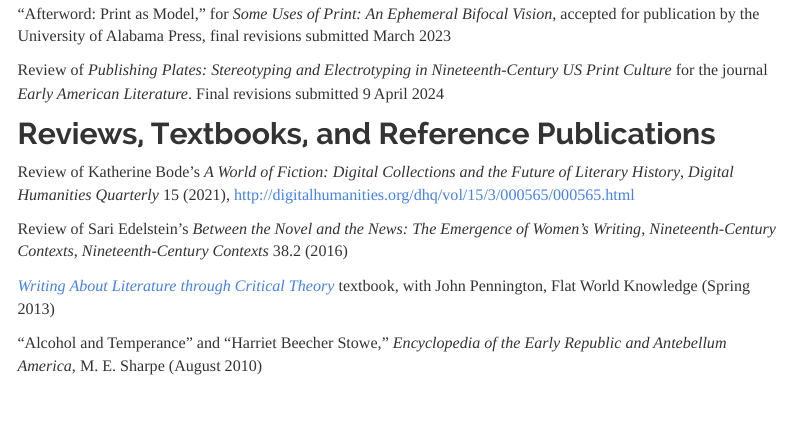
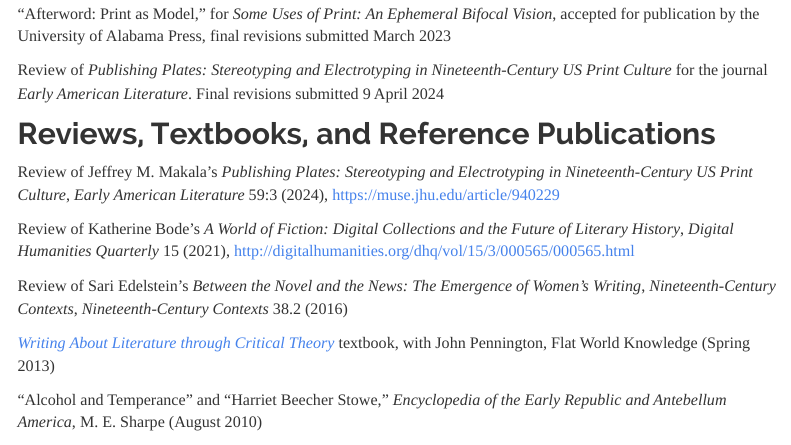
Before and after one commit to rccordell/cv, an R Markdown document (index.rmd): the page in a window 1100 px wide, from 6320 px down. The pictures show the output file index.html that the author committed with the source, opened offline; menus at the side of the page are left out.

Commit message:
add new review

```diff
--- a/index.rmd
+++ b/index.rmd
@@ -260,6 +260,8 @@ Buckner W. Clay Endowment for the Humanities Summer Research Grant, for startup
 Review of _Publishing Plates: Stereotyping and Electrotyping in Nineteenth-Century US Print Culture_ for the journal _Early American Literature_. Final revisions submitted 9 April 2024
 
 ## Reviews, Textbooks, and Reference Publications
+
+Review of Jeffrey M. Makala's _Publishing Plates: Stereotyping and Electrotyping in Nineteenth-Century US Print Culture_, _Early American Literature_ 59:3 (2024), <https://muse.jhu.edu/article/940229>
 
 Review of Katherine Bode's *A World of Fiction: Digital Collections  and the Future of Literary History*, *Digital Humanities Quarterly* 15 (2021), <http://digitalhumanities.org/dhq/vol/15/3/000565/000565.html>
 
```
Also changed, not shown: index.html.
